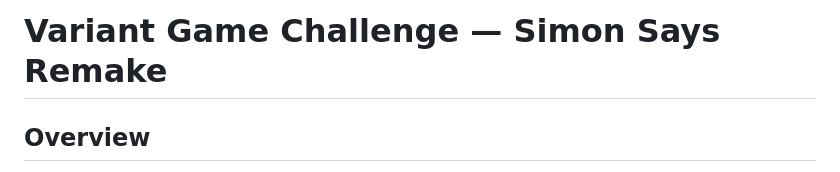
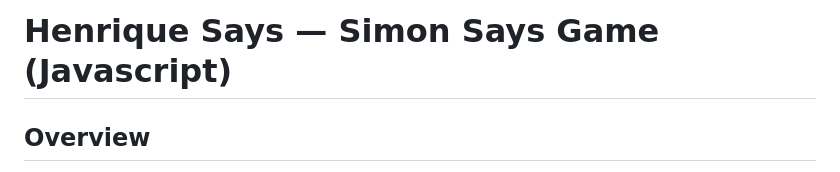
Before and after one commit to HenriqueLGSCarvalho/variant-challenge-simon-says, a Markdown page: README.md, the part around the change. Drawn GitHub-style.

Commit message:
updated README.md title

```diff
--- a/README.md
+++ b/README.md
@@ -1,4 +1,4 @@
-# Variant Game Challenge — Simon Says Remake
+# Henrique Says — Simon Says Game (Javascript)
 
 ## Overview
 This project is a remake of the popular kid's game Simon Says using primarily the Spine and Phaser Libraries. I named it Henrique Says for a little personal touch. The rules are essentially identical to Simon Says; if a prompt includes "Henrique Says" you want to follow its instructions, if it doesn't, you don't want to follow it.
```
